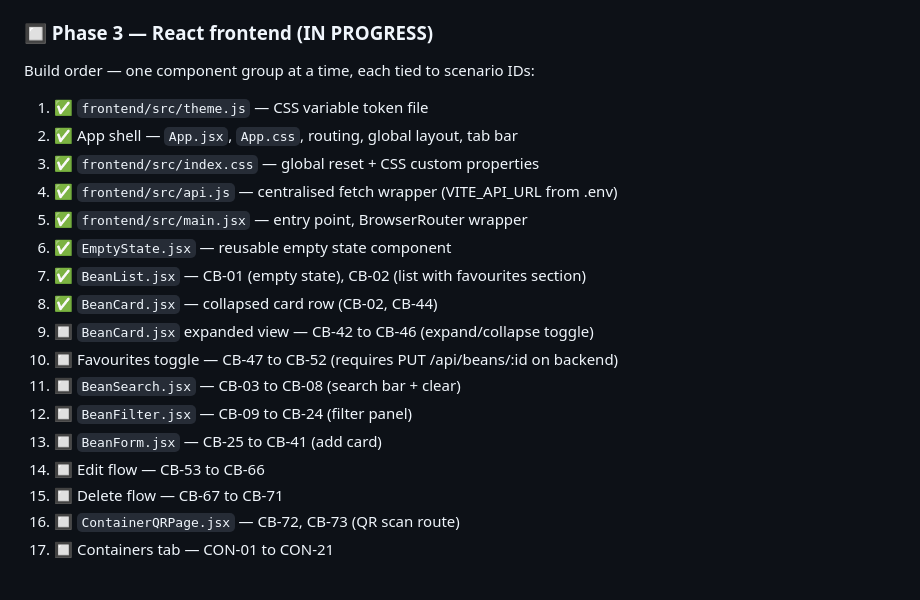
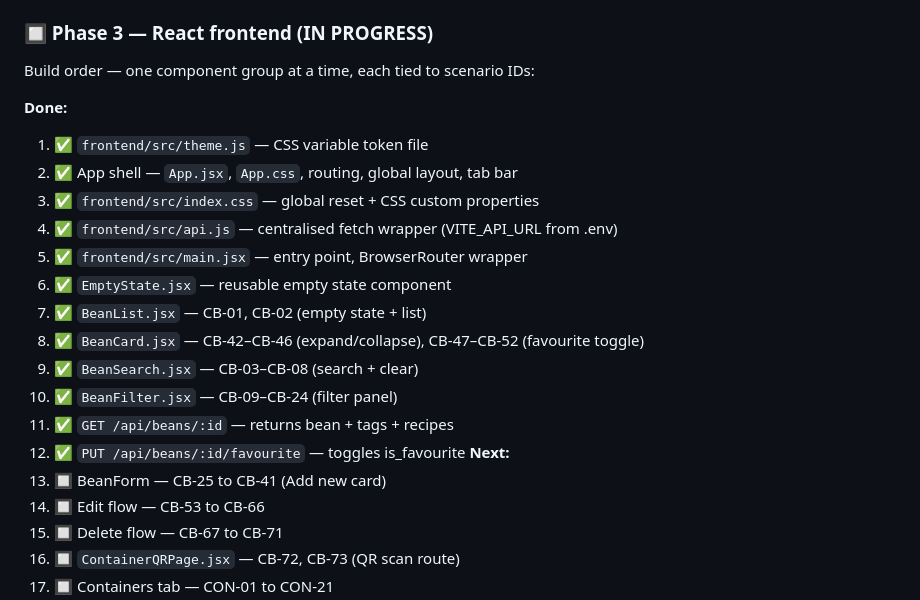
Before and after one commit to radev81/bean-tracker, a Markdown page: ROADMAP.MD, the part around the change. GitHub-like rendering; blank space fills up the shorter version.

Commit message:
Roadmap update: Add filtering and search functionality to the BeanList component

```diff
--- a/ROADMAP.MD
+++ b/ROADMAP.MD
@@ -189,19 +189,22 @@ Key rules:
 
 Build order — one component group at a time, each tied to scenario IDs:
 
+**Done:**
+
 1. ✅ `frontend/src/theme.js` — CSS variable token file
 2. ✅ App shell — `App.jsx`, `App.css`, routing, global layout, tab bar
 3. ✅ `frontend/src/index.css` — global reset + CSS custom properties
 4. ✅ `frontend/src/api.js` — centralised fetch wrapper (VITE_API_URL from .env)
 5. ✅ `frontend/src/main.jsx` — entry point, BrowserRouter wrapper
 6. ✅ `EmptyState.jsx` — reusable empty state component
-7. ✅ `BeanList.jsx` — CB-01 (empty state), CB-02 (list with favourites section)
-8. ✅ `BeanCard.jsx` — collapsed card row (CB-02, CB-44)
-9. 🔲 `BeanCard.jsx` expanded view — CB-42 to CB-46 (expand/collapse toggle)
-10. 🔲 Favourites toggle — CB-47 to CB-52 (requires PUT /api/beans/:id on backend)
-11. 🔲 `BeanSearch.jsx` — CB-03 to CB-08 (search bar + clear)
-12. 🔲 `BeanFilter.jsx` — CB-09 to CB-24 (filter panel)
-13. 🔲 `BeanForm.jsx` — CB-25 to CB-41 (add card)
+7. ✅ `BeanList.jsx` — CB-01, CB-02 (empty state + list)
+8. ✅ `BeanCard.jsx` — CB-42–CB-46 (expand/collapse), CB-47–CB-52 (favourite toggle)
+9. ✅ `BeanSearch.jsx` — CB-03–CB-08 (search + clear)
+10. ✅ `BeanFilter.jsx` — CB-09–CB-24 (filter panel)
+11. ✅ `GET /api/beans/:id` — returns bean + tags + recipes
+12. ✅ `PUT /api/beans/:id/favourite` — toggles is_favourite
+    **Next:**
+13. 🔲 BeanForm — CB-25 to CB-41 (Add new card)
 14. 🔲 Edit flow — CB-53 to CB-66
 15. 🔲 Delete flow — CB-67 to CB-71
 16. 🔲 `ContainerQRPage.jsx` — CB-72, CB-73 (QR scan route)
```
